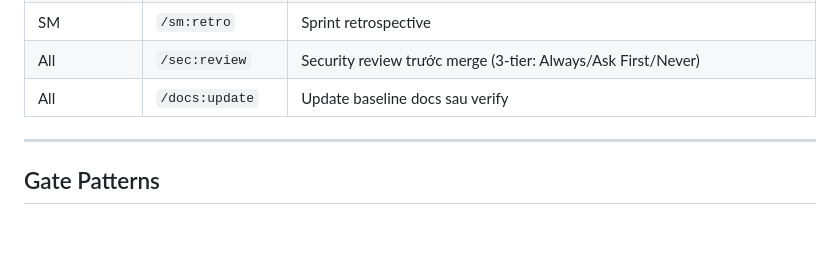
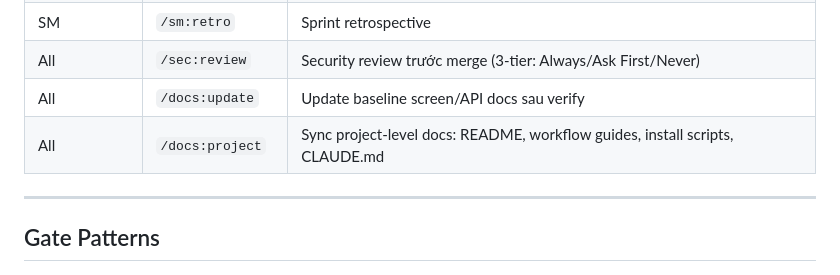
Before and after one commit to hiepdnh/Agentic-Development-Lifecycle, a Markdown page: CLAUDE.md, the part around the change. Rendered like a GitHub page; blank space fills up the shorter version.

Commit message:
feat(docs:project): thêm skill mới để sync project-level docs
Skill mới /docs:project dành riêng cho:
- README (quick start, badges, prerequisites)
- CLAUDE.md (skill table, thư mục, VTI context)
- docs/workflows/*.md (sprint lifecycle, role guide)
- bin/install.js, setup.sh, setup.ps1

Phân biệt rõ với /docs:update vốn chỉ dành cho baseline screen/API docs sau task verify.

https://claude.ai/code/session_013Yr3LTXCvRP8DTv1RrvT1v

```diff
--- a/CLAUDE.md
+++ b/CLAUDE.md
@@ -203,7 +203,8 @@ setup.ps1 / setup.sh # Shell-based installer alternatives
 | SM | `/sm:standup` | Daily standup summary |
 | SM | `/sm:retro` | Sprint retrospective |
 | All | `/sec:review` | Security review trước merge (3-tier: Always/Ask First/Never) |
-| All | `/docs:update` | Update baseline docs sau verify |
+| All | `/docs:update` | Update baseline screen/API docs sau verify |
+| All | `/docs:project` | Sync project-level docs: README, workflow guides, install scripts, CLAUDE.md |
 
 ---
 
```
Also changed, not shown: 1 other file.
